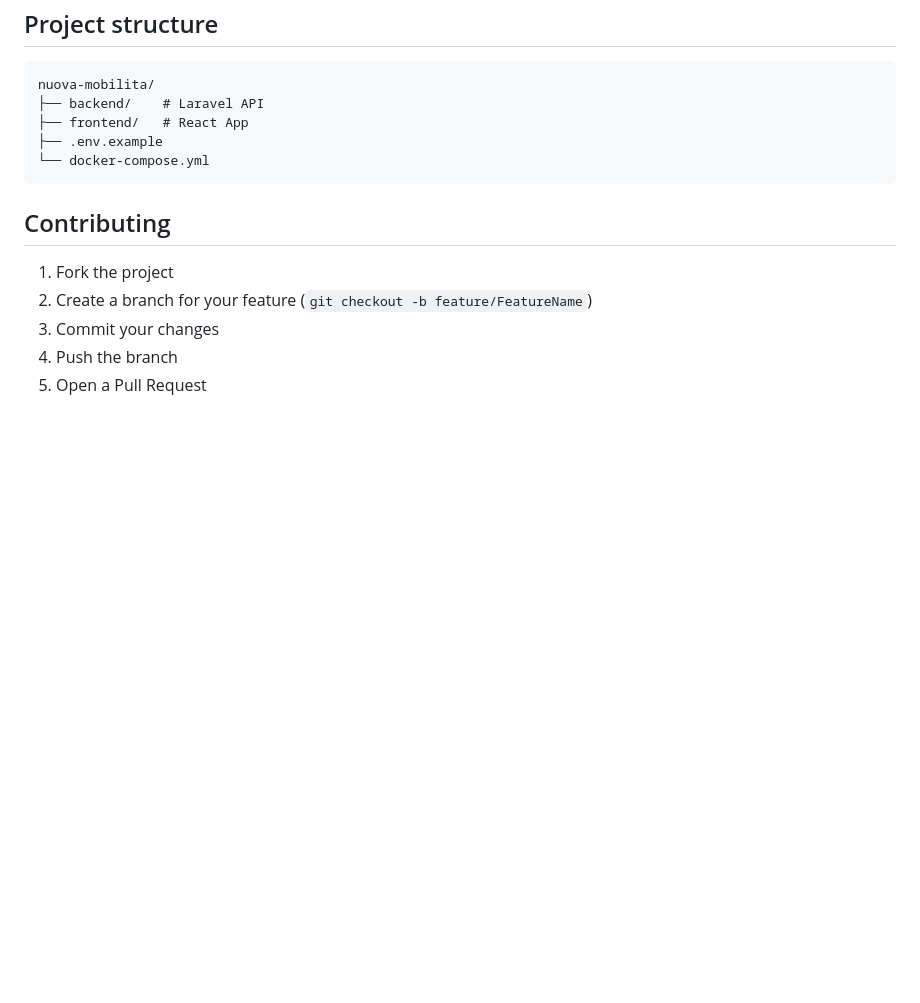
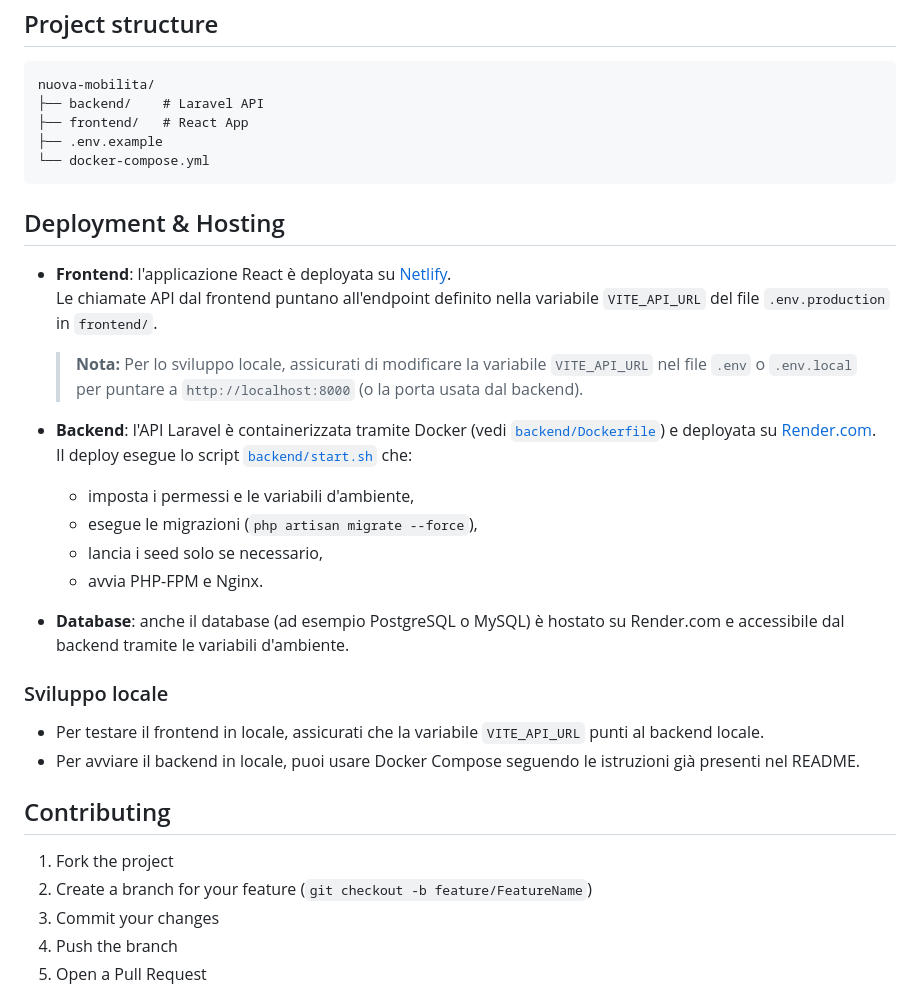
Before and after one commit to GiovanniBombardieri/NuovaMobilita, a Markdown page: README.md, the part around the change. Drawn GitHub-style; blank space fills up the shorter version.

Commit message:
:memo: Update README

````diff
--- a/README.md
+++ b/README.md
@@ -123,6 +123,28 @@ nuova-mobilita/
 └── docker-compose.yml
 ```
 
+## Deployment & Hosting
+
+- **Frontend**: l'applicazione React è deployata su [Netlify](https://nuova-mobilita.netlify.app/login).
+  Le chiamate API dal frontend puntano all'endpoint definito nella variabile `VITE_API_URL` del file `.env.production` in `frontend/`.
+
+  > **Nota:** Per lo sviluppo locale, assicurati di modificare la variabile `VITE_API_URL` nel file `.env` o `.env.local` per puntare a `http://localhost:8000` (o la porta usata dal backend).
+
+- **Backend**: l'API Laravel è containerizzata tramite Docker (vedi [`backend/Dockerfile`](backend/Dockerfile)) e deployata su [Render.com](https://render.com/).
+  Il deploy esegue lo script [`backend/start.sh`](backend/start.sh) che:
+
+  - imposta i permessi e le variabili d'ambiente,
+  - esegue le migrazioni (`php artisan migrate --force`),
+  - lancia i seed solo se necessario,
+  - avvia PHP-FPM e Nginx.
+
+- **Database**: anche il database (ad esempio PostgreSQL o MySQL) è hostato su Render.com e accessibile dal backend tramite le variabili d'ambiente.
+
+### Sviluppo locale
+
+- Per testare il frontend in locale, assicurati che la variabile `VITE_API_URL` punti al backend locale.
+- Per avviare il backend in locale, puoi usare Docker Compose seguendo le istruzioni già presenti nel README.
+
 ## Contributing
 
 1. Fork the project
````
